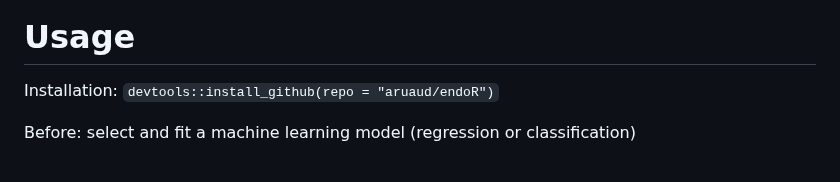
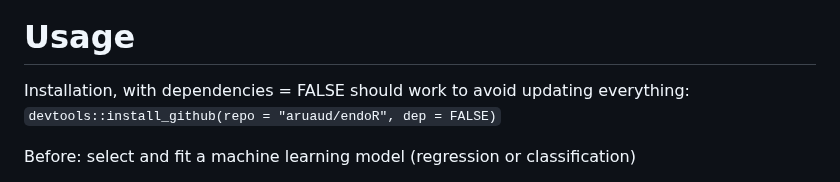
Before and after one commit to leylabmpi/endoR, a Markdown page: README.md, the part around the change. GitHub-like rendering.

Commit message:
add dep=FALSE for installation

```diff
--- a/README.md
+++ b/README.md
@@ -19,7 +19,7 @@ Article: Albane Ruaud, Niklas A Pfister, Ruth E Ley, Nicholas D Youngblut. Inter
 
 
 # Usage
-Installation: `devtools::install_github(repo = "aruaud/endoR")`
+Installation, with dependencies = FALSE should work to avoid updating everything: `devtools::install_github(repo = "aruaud/endoR", dep = FALSE)`
 
 Before: select and fit a machine learning model (regression or classification)
 - random forest R-packages: randomForest, ranger
```
